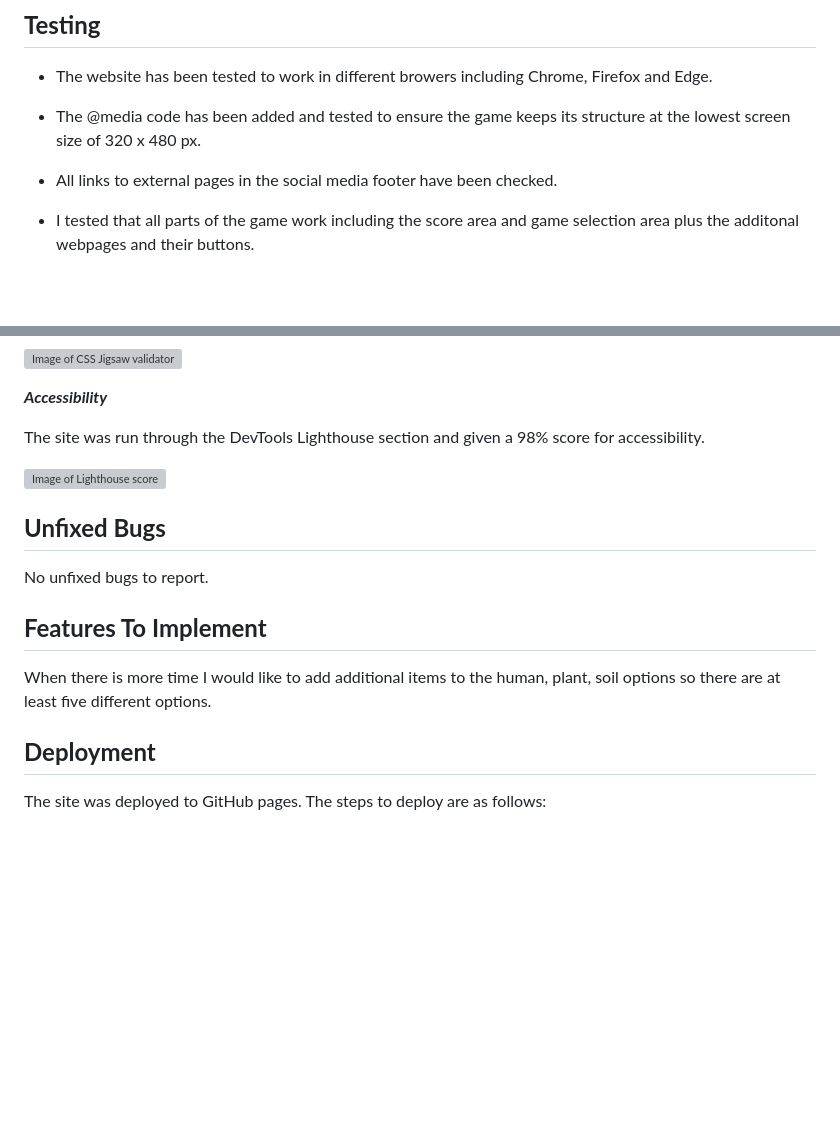
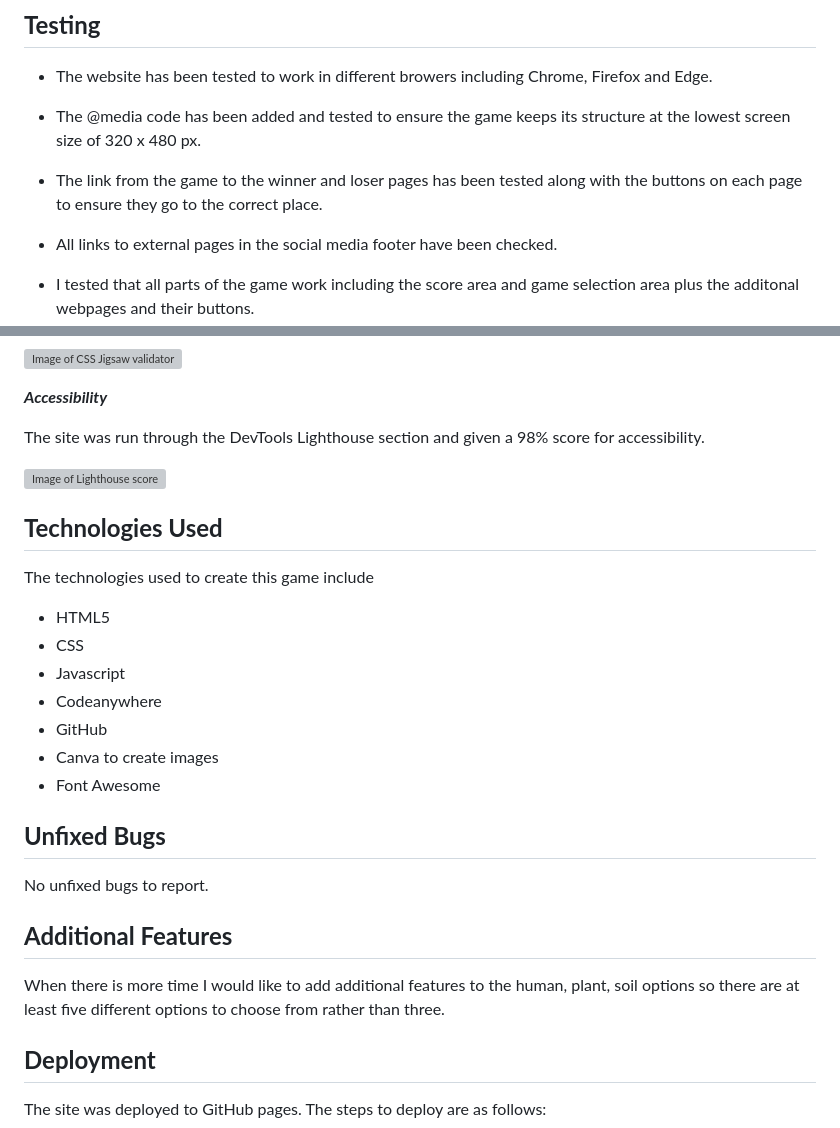
Before and after one commit to todiane/cycle-of-life-p2, a Markdown page: README.md, 2 parts joined by grey strips. GitHub-like rendering; blank space fills up the shorter version; grey boxes are pictures that could not be loaded.

```diff
--- a/README.md
+++ b/README.md
@@ -59,6 +94,8 @@ This page displays if the player selects the NO button on either the winner or l
 
 - The @media code has been added and tested to ensure the game keeps its structure at the lowest screen size of 320 x 480 px.
 
+- The link from the game to the winner and loser pages has been tested along with the buttons on each page to ensure they go to the correct place.
+
 - All links to external pages in the social media footer have been checked.
 
 - I tested that all parts of the game work including the score area and game selection area plus the additonal webpages and their buttons.
@@ -88,13 +125,26 @@ The site was run through the DevTools Lighthouse section and given a 98% score f
 
 ![Image of Lighthouse score](assets/images/cyclelife-lighthouse.webp/)
 
+## **Technologies Used**
+
+The technologies used to create this game include
+
+- HTML5
+- CSS
+- Javascript
+- Codeanywhere
+- GitHub
+- Canva to create images
+- Font Awesome
+
+
 ## **Unfixed Bugs**
 
 No unfixed bugs to report.
 
-## **Features To Implement**
+## **Additional Features**
 
-When there is more time I would like to add additional items to the human, plant, soil options so there are at least five different options.
+When there is more time I would like to add additional features to the human, plant, soil options so there are at least five different options to choose from rather than three.
 
 ## **Deployment**
 
```
Also changed, not shown: other parts of README.md (+41 -2 lines).
